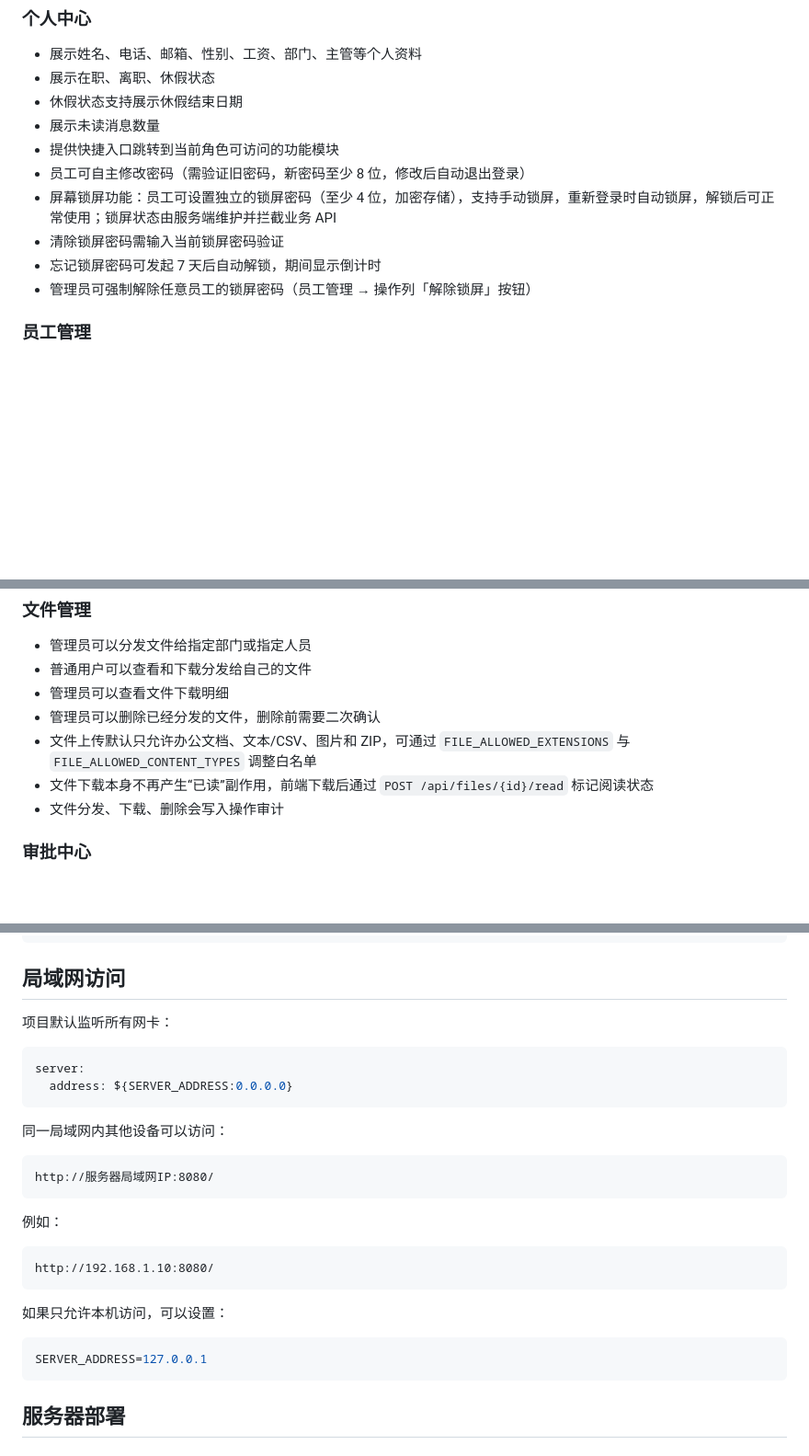
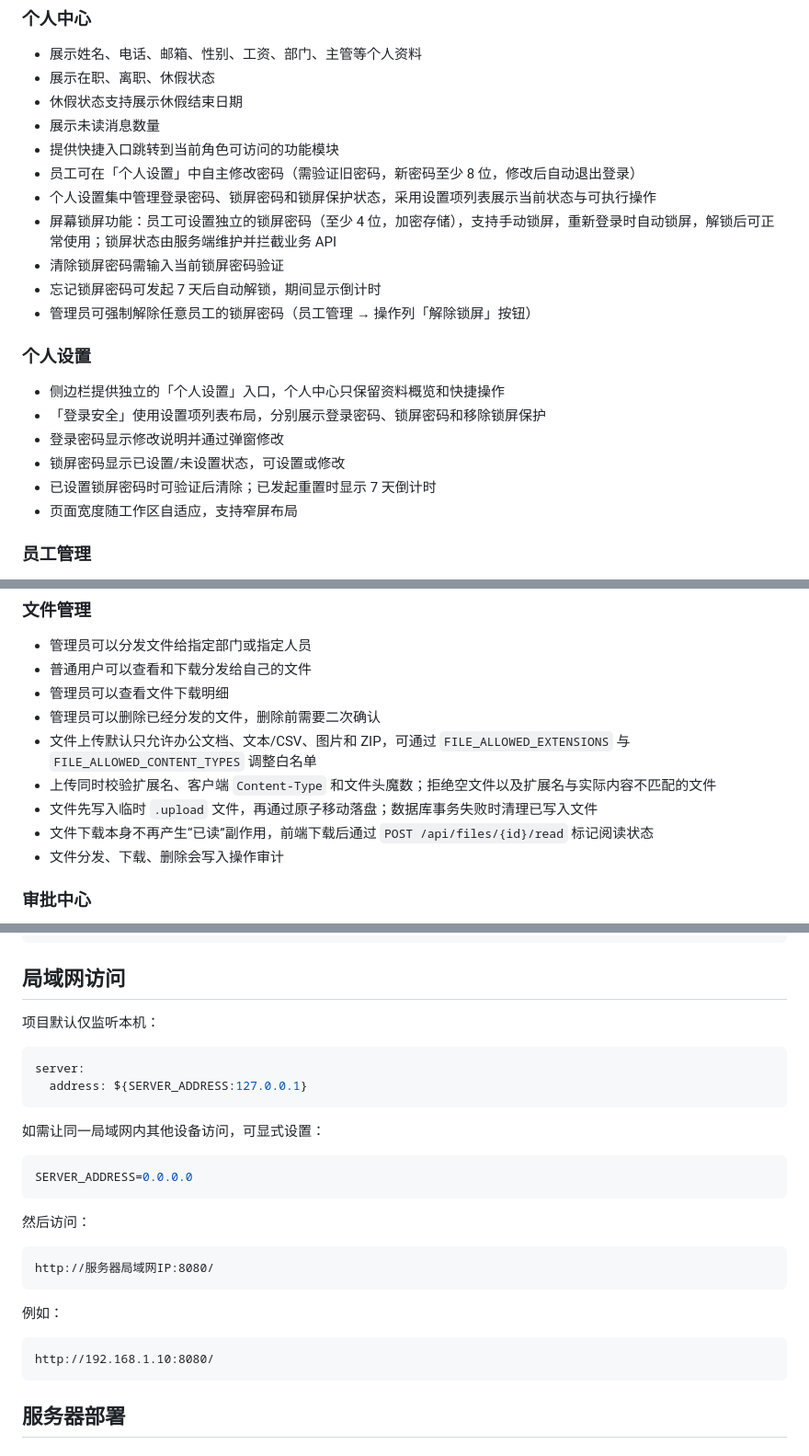
Before and after one commit to chencuy/Enterprise-Employee-Management-System, a Markdown page: README.md, 3 parts joined by grey strips. Shown at 92% size. GitHub-like rendering; blank space fills up the shorter version.

Commit message:
docs: update README for security and settings changes

````diff
--- a/README.md
+++ b/README.md
@@ -43,11 +43,21 @@
 - 休假状态支持展示休假结束日期
 - 展示未读消息数量
 - 提供快捷入口跳转到当前角色可访问的功能模块
-- 员工可自主修改密码（需验证旧密码，新密码至少 8 位，修改后自动退出登录）
+- 员工可在「个人设置」中自主修改密码（需验证旧密码，新密码至少 8 位，修改后自动退出登录）
+- 个人设置集中管理登录密码、锁屏密码和锁屏保护状态，采用设置项列表展示当前状态与可执行操作
 - 屏幕锁屏功能：员工可设置独立的锁屏密码（至少 4 位，加密存储），支持手动锁屏，重新登录时自动锁屏，解锁后可正常使用；锁屏状态由服务端维护并拦截业务 API
 - 清除锁屏密码需输入当前锁屏密码验证
 - 忘记锁屏密码可发起 7 天后自动解锁，期间显示倒计时
 - 管理员可强制解除任意员工的锁屏密码（员工管理 → 操作列「解除锁屏」按钮）
+
+### 个人设置
+
+- 侧边栏提供独立的「个人设置」入口，个人中心只保留资料概览和快捷操作
+- 「登录安全」使用设置项列表布局，分别展示登录密码、锁屏密码和移除锁屏保护
+- 登录密码显示修改说明并通过弹窗修改
+- 锁屏密码显示已设置/未设置状态，可设置或修改
+- 已设置锁屏密码时可验证后清除；已发起重置时显示 7 天倒计时
+- 页面宽度随工作区自适应，支持窄屏布局
 
 ### 员工管理
 
@@ -139,6 +149,8 @@
 - 管理员可以查看文件下载明细
 - 管理员可以删除已经分发的文件，删除前需要二次确认
 - 文件上传默认只允许办公文档、文本/CSV、图片和 ZIP，可通过 `FILE_ALLOWED_EXTENSIONS` 与 `FILE_ALLOWED_CONTENT_TYPES` 调整白名单
+- 上传同时校验扩展名、客户端 `Content-Type` 和文件头魔数；拒绝空文件以及扩展名与实际内容不匹配的文件
+- 文件先写入临时 `.upload` 文件，再通过原子移动落盘；数据库事务失败时清理已写入文件
 - 文件下载本身不再产生“已读”副作用，前端下载后通过 `POST /api/files/{id}/read` 标记阅读状态
 - 文件分发、下载、删除会写入操作审计
 
@@ -370,14 +384,20 @@ http://localhost:8080/
 
 ## 局域网访问
 
-项目默认监听所有网卡：
+项目默认仅监听本机：
 
 ```yaml
 server:
-  address: ${SERVER_ADDRESS:0.0.0.0}
+  address: ${SERVER_ADDRESS:127.0.0.1}
 ```
 
-同一局域网内其他设备可以访问：
+如需让同一局域网内其他设备访问，可显式设置：
+
+```bash
+SERVER_ADDRESS=0.0.0.0
+```
+
+然后访问：
 
 ```text
 http://服务器局域网IP:8080/
@@ -387,12 +407,6 @@ http://服务器局域网IP:8080/
 
 ```text
 http://192.168.1.10:8080/
-```
-
-如果只允许本机访问，可以设置：
-
-```bash
-SERVER_ADDRESS=127.0.0.1
 ```
 
 ## 服务器部署
````
Also changed, not shown: other parts of README.md (+4 -2 lines).
